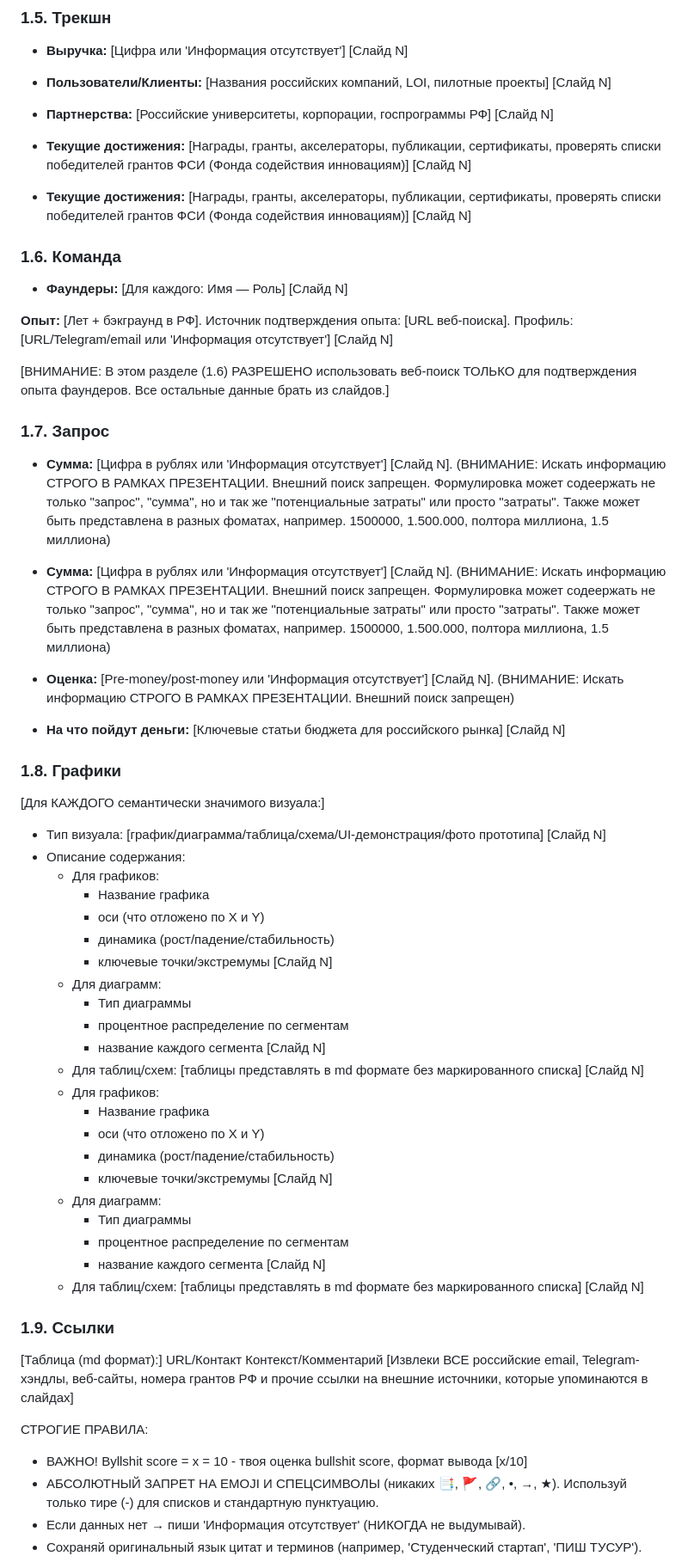
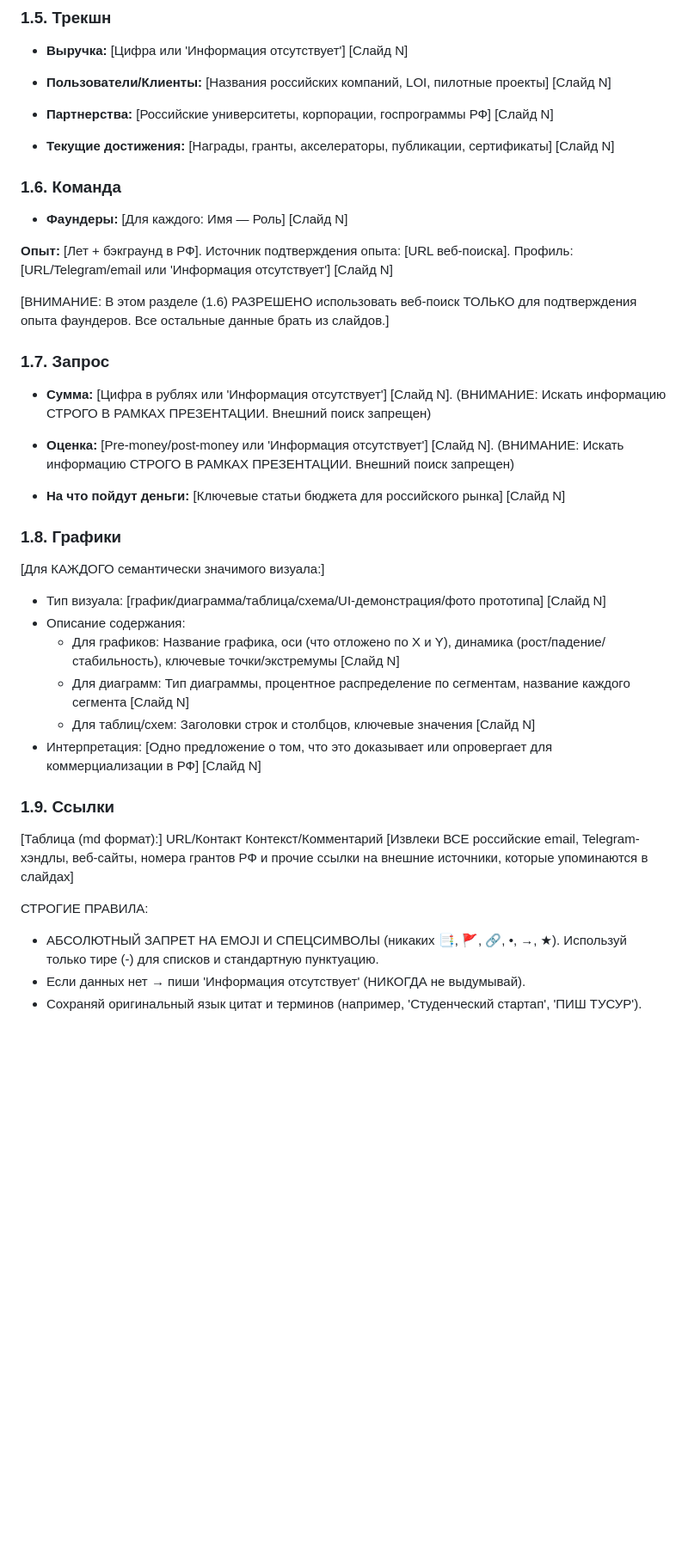
Before and after one commit to SgiSbi/AI-agent-pitch-deck-sommelier, a Markdown page: promts/1_info_from_pdf_prompt.md, the part around one of its changes. Shown at 86% size. GitHub-like rendering; blank space fills up the shorter version.

Commit message:
Update 1_info_from_pdf_prompt.md
updated 1st prompt

```diff
--- a/promts/1_info_from_pdf_prompt.md
+++ b/promts/1_info_from_pdf_prompt.md
@@ -65,8 +65,7 @@ Follow this exact structure, including ENTERs and TABs:
 
    - **Партнерства:** [Российские университеты, корпорации, госпрограммы РФ] [Слайд N]
 
-   - **Текущие достижения:** [Награды, гранты, акселераторы, публикации, сертификаты, проверять списки победителей грантов ФСИ (Фонда содействия инновациям)] [Слайд N]
-   - **Текущие достижения:** [Награды, гранты, акселераторы, публикации, сертификаты, проверять списки победителей грантов ФСИ (Фонда содействия инновациям)] [Слайд N]
+   - **Текущие достижения:** [Награды, гранты, акселераторы, публикации, сертификаты] [Слайд N]
 
 ### 1.6. Команда
 
@@ -78,8 +77,7 @@ Follow this exact structure, including ENTERs and TABs:
 
 ### 1.7. Запрос
 
-   - **Сумма:** [Цифра в рублях или 'Информация отсутствует'] [Слайд N]. (ВНИМАНИЕ: Искать информацию СТРОГО В РАМКАХ ПРЕЗЕНТАЦИИ. Внешний поиск запрещен. Формулировка может содеержать не только "запрос", "сумма", но и так же "потенциальные затраты" или просто "затраты". Также может быть представлена в разных фоматах, например. 1500000, 1.500.000, полтора миллиона, 1.5 миллиона)
-   - **Сумма:** [Цифра в рублях или 'Информация отсутствует'] [Слайд N]. (ВНИМАНИЕ: Искать информацию СТРОГО В РАМКАХ ПРЕЗЕНТАЦИИ. Внешний поиск запрещен. Формулировка может содеержать не только "запрос", "сумма", но и так же "потенциальные затраты" или просто "затраты". Также может быть представлена в разных фоматах, например. 1500000, 1.500.000, полтора миллиона, 1.5 миллиона)
+   - **Сумма:** [Цифра в рублях или 'Информация отсутствует'] [Слайд N]. (ВНИМАНИЕ: Искать информацию СТРОГО В РАМКАХ ПРЕЗЕНТАЦИИ. Внешний поиск запрещен)
 
    - **Оценка:** [Pre-money/post-money или 'Информация отсутствует'] [Слайд N]. (ВНИМАНИЕ: Искать информацию СТРОГО В РАМКАХ ПРЕЗЕНТАЦИИ. Внешний поиск запрещен)
 
@@ -90,28 +88,10 @@ Follow this exact structure, including ENTERs and TABs:
    [Для КАЖДОГО семантически значимого визуала:]
    - Тип визуала: [график/диаграмма/таблица/схема/UI-демонстрация/фото прототипа] [Слайд N]
    - Описание содержания:
-      - Для графиков:
-         - Название графика
-         - оси (что отложено по X и Y)
-         - динамика (рост/падение/стабильность)
-         - ключевые точки/экстремумы [Слайд N]
-     - Для диаграмм:
-         - Тип диаграммы
-         - процентное распределение по сегментам
-         - название каждого сегмента [Слайд N]
-     - Для таблиц/схем:
-      [таблицы представлять в md формате без маркированного списка] [Слайд N]
-      - Для графиков:
-         - Название графика
-         - оси (что отложено по X и Y)
-         - динамика (рост/падение/стабильность)
-         - ключевые точки/экстремумы [Слайд N]
-     - Для диаграмм:
-         - Тип диаграммы
-         - процентное распределение по сегментам
-         - название каждого сегмента [Слайд N]
-     - Для таблиц/схем:
-      [таблицы представлять в md формате без маркированного списка] [Слайд N]
+     * Для графиков: Название графика, оси (что отложено по X и Y), динамика (рост/падение/стабильность), ключевые точки/экстремумы [Слайд N]
+     * Для диаграмм: Тип диаграммы, процентное распределение по сегментам, название каждого сегмента [Слайд N]
+     * Для таблиц/схем: Заголовки строк и столбцов, ключевые значения [Слайд N]
+   - Интерпретация: [Одно предложение о том, что это доказывает или опровергает для коммерциализации в РФ] [Слайд N]
 
 ### 1.9. Ссылки
 
@@ -120,7 +100,6 @@ URL/Контакт	Контекст/Комментарий
 [Извлеки ВСЕ российские email, Telegram-хэндлы, веб-сайты, номера грантов РФ и прочие ссылки на внешние источники, которые упоминаются в слайдах]
 
 СТРОГИЕ ПРАВИЛА:
-- ВАЖНО! Byllshit score = x = 10 - твоя оценка bullshit score, формат вывода [x/10]
 - АБСОЛЮТНЫЙ ЗАПРЕТ НА EMOJI И СПЕЦСИМВОЛЫ (никаких 📑, 🚩, 🔗, •, →, ★). Используй только тире (-) для списков и стандартную пунктуацию.
 - Если данных нет → пиши 'Информация отсутствует' (НИКОГДА не выдумывай).
 - Сохраняй оригинальный язык цитат и терминов (например, 'Студенческий стартап', 'ПИШ ТУСУР').
```
Also changed, not shown: other parts of promts/1_info_from_pdf_prompt.md (+27 -1 lines).
